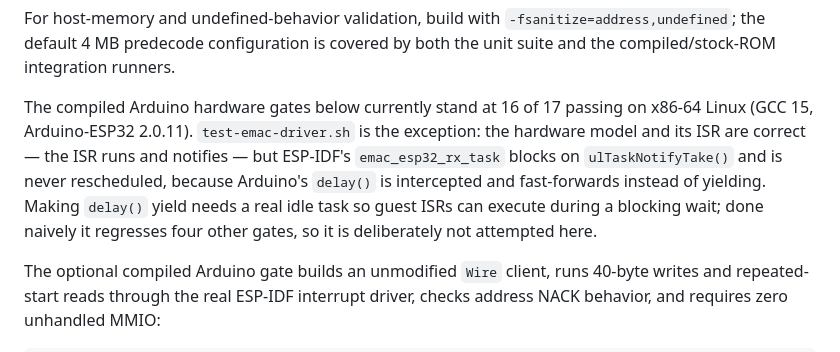
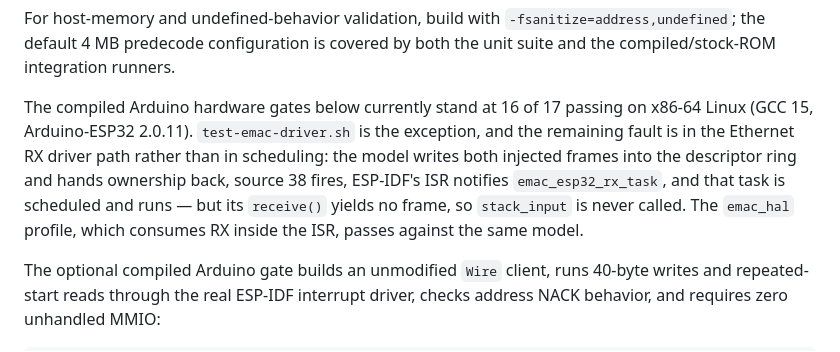
Before and after one commit to levkropp/flexe, a Markdown page: README.md, the part around the change. Drawn GitHub-style.

Commit message:
Correct the hardware-gate note after the idle-task change
Co-Authored-By: Claude Opus 5 (1M context) <noreply@anthropic.com>

```diff
--- a/README.md
+++ b/README.md
@@ -160,12 +160,12 @@ covered by both the unit suite and the compiled/stock-ROM integration runners.
 
 The compiled Arduino hardware gates below currently stand at 16 of 17 passing
 on x86-64 Linux (GCC 15, Arduino-ESP32 2.0.11). `test-emac-driver.sh` is the
-exception: the hardware model and its ISR are correct — the ISR runs and
-notifies — but ESP-IDF's `emac_esp32_rx_task` blocks on `ulTaskNotifyTake()`
-and is never rescheduled, because Arduino's `delay()` is intercepted and
-fast-forwards instead of yielding. Making `delay()` yield needs a real idle
-task so guest ISRs can execute during a blocking wait; done naively it
-regresses four other gates, so it is deliberately not attempted here.
+exception, and the remaining fault is in the Ethernet RX driver path rather
+than in scheduling: the model writes both injected frames into the descriptor
+ring and hands ownership back, source 38 fires, ESP-IDF's ISR notifies
+`emac_esp32_rx_task`, and that task is scheduled and runs — but its
+`receive()` yields no frame, so `stack_input` is never called. The `emac_hal`
+profile, which consumes RX inside the ISR, passes against the same model.
 
 The optional compiled Arduino gate builds an unmodified `Wire` client, runs
 40-byte writes and repeated-start reads through the real ESP-IDF interrupt
```
